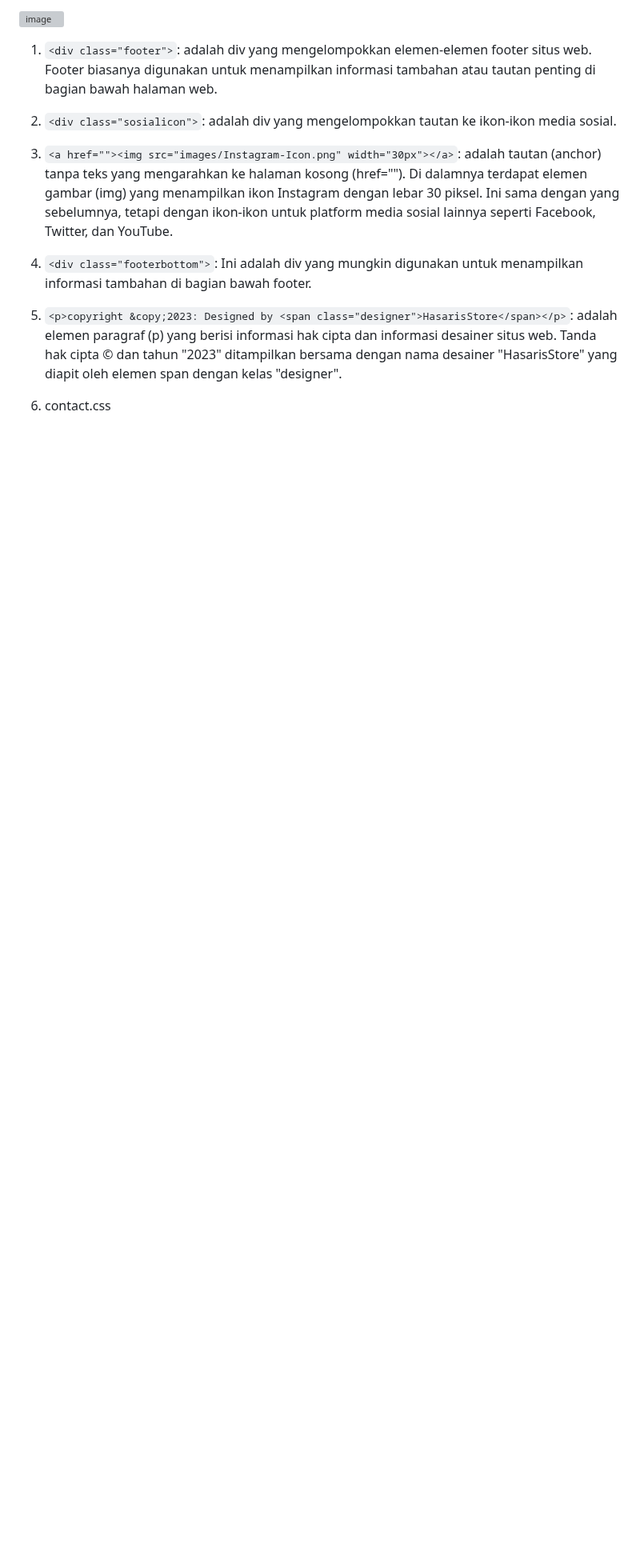
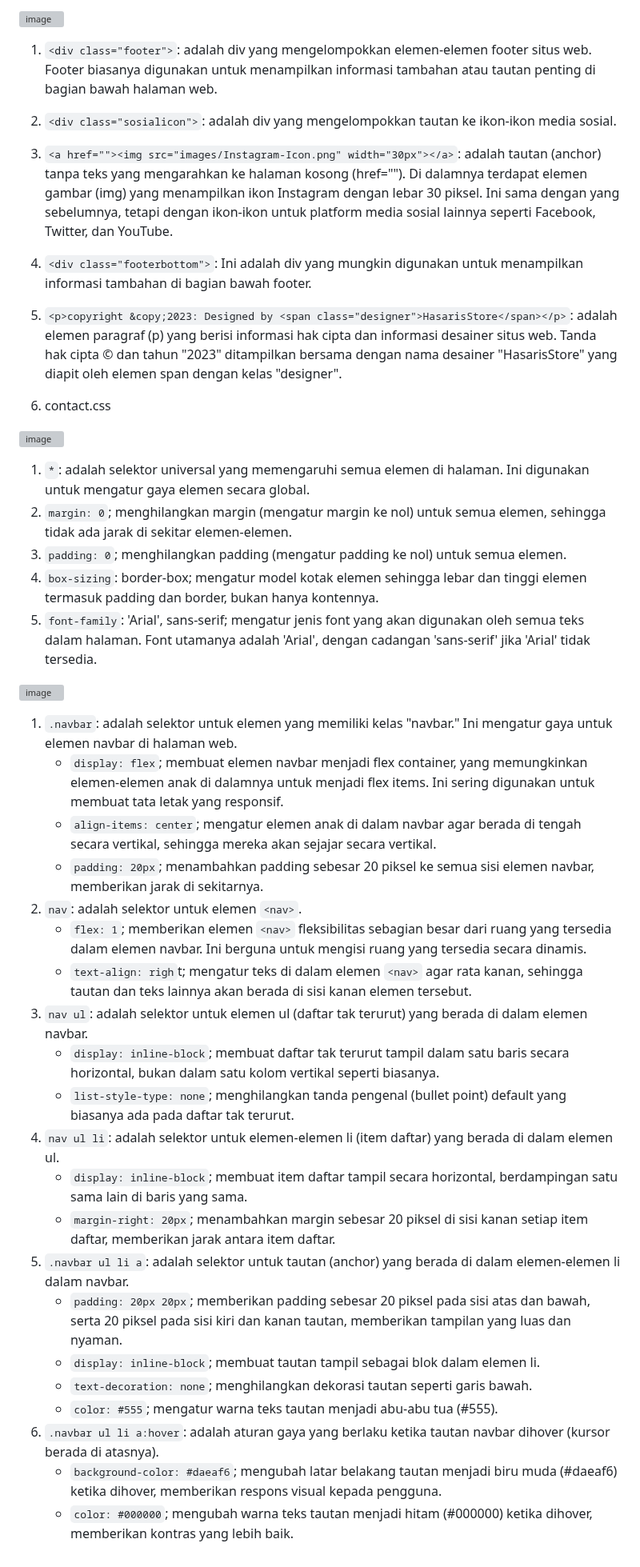
Before and after one commit to 22091397020HanifIhsanAlimAkbar/PemwebFinalProjek, a Markdown page: README.md, the part around the change. Shown at 80% size. Drawn GitHub-style; blank space fills up the shorter version; grey boxes are pictures that could not be loaded.

```diff
--- a/README.md
+++ b/README.md
@@ -1340,3 +1340,35 @@ e) Footer dan Media Sosial
 5) `<p>copyright &copy;2023: Designed by <span class="designer">HasarisStore</span></p>`: adalah elemen paragraf (p) yang berisi informasi hak cipta dan informasi desainer situs web. Tanda hak cipta © dan tahun "2023" ditampilkan bersama dengan nama desainer "HasarisStore" yang diapit oleh elemen span dengan kelas "designer".
 
 2) contact.css
+
+![image](https://github.com/22091397020HanifIhsanAlimAkbar/PemwebFinalProjek/assets/124480469/def673db-e321-45fb-aba3-8341adf2fa8d)
+
+1) `*`: adalah selektor universal yang memengaruhi semua elemen di halaman. Ini digunakan untuk mengatur gaya elemen secara global.
+2) `margin: 0`; menghilangkan margin (mengatur margin ke nol) untuk semua elemen, sehingga tidak ada jarak di sekitar elemen-elemen.
+3) `padding: 0`; menghilangkan padding (mengatur padding ke nol) untuk semua elemen.
+4) `box-sizing`: border-box; mengatur model kotak elemen sehingga lebar dan tinggi elemen termasuk padding dan border, bukan hanya kontennya.
+5) `font-family`: 'Arial', sans-serif; mengatur jenis font yang akan digunakan oleh semua teks dalam halaman. Font utamanya adalah 'Arial', dengan cadangan 'sans-serif' jika 'Arial' tidak tersedia.
+
+![image](https://github.com/22091397020HanifIhsanAlimAkbar/PemwebFinalProjek/assets/124480469/37cbba59-e55b-46db-b6bb-6025bbe11127)
+
+1) `.navbar`: adalah selektor untuk elemen yang memiliki kelas "navbar." Ini mengatur gaya untuk elemen navbar di halaman web.
+   - `display: flex`; membuat elemen navbar menjadi flex container, yang memungkinkan elemen-elemen anak di dalamnya untuk menjadi flex items. Ini sering digunakan untuk membuat tata letak yang responsif.
+   - `align-items: center`; mengatur elemen anak di dalam navbar agar berada di tengah secara vertikal, sehingga mereka akan sejajar secara vertikal.
+   - `padding: 20px`; menambahkan padding sebesar 20 piksel ke semua sisi elemen navbar, memberikan jarak di sekitarnya.
+2) `nav`: adalah selektor untuk elemen `<nav>`.
+   - `flex: 1`; memberikan elemen `<nav>` fleksibilitas sebagian besar dari ruang yang tersedia dalam elemen navbar. Ini berguna untuk mengisi ruang yang tersedia secara dinamis.
+   - `text-align: righ`t; mengatur teks di dalam elemen `<nav>` agar rata kanan, sehingga tautan dan teks lainnya akan berada di sisi kanan elemen tersebut.
+3) `nav ul`: adalah selektor untuk elemen ul (daftar tak terurut) yang berada di dalam elemen navbar.
+   - `display: inline-block`; membuat daftar tak terurut tampil dalam satu baris secara horizontal, bukan dalam satu kolom vertikal seperti biasanya.
+   - `list-style-type: none`; menghilangkan tanda pengenal (bullet point) default yang biasanya ada pada daftar tak terurut.
+4) `nav ul li`: adalah selektor untuk elemen-elemen li (item daftar) yang berada di dalam elemen ul.
+   - `display: inline-block`; membuat item daftar tampil secara horizontal, berdampingan satu sama lain di baris yang sama.
+   - `margin-right: 20px`; menambahkan margin sebesar 20 piksel di sisi kanan setiap item daftar, memberikan jarak antara item daftar.
+5) `.navbar ul li a`: adalah selektor untuk tautan (anchor) yang berada di dalam elemen-elemen li dalam navbar.
+   - `padding: 20px 20px`; memberikan padding sebesar 20 piksel pada sisi atas dan bawah, serta 20 piksel pada sisi kiri dan kanan tautan, memberikan tampilan yang luas dan nyaman.
+   - `display: inline-block`; membuat tautan tampil sebagai blok dalam elemen li.
+   - `text-decoration: none`; menghilangkan dekorasi tautan seperti garis bawah.
+   - `color: #555`; mengatur warna teks tautan menjadi abu-abu tua (#555).
+6) `.navbar ul li a:hover`: adalah aturan gaya yang berlaku ketika tautan navbar dihover (kursor berada di atasnya).
+   - `background-color: #daeaf6`; mengubah latar belakang tautan menjadi biru muda (#daeaf6) ketika dihover, memberikan respons visual kepada pengguna.
+   - `color: #000000`; mengubah warna teks tautan menjadi hitam (#000000) ketika dihover, memberikan kontras yang lebih baik.
```
